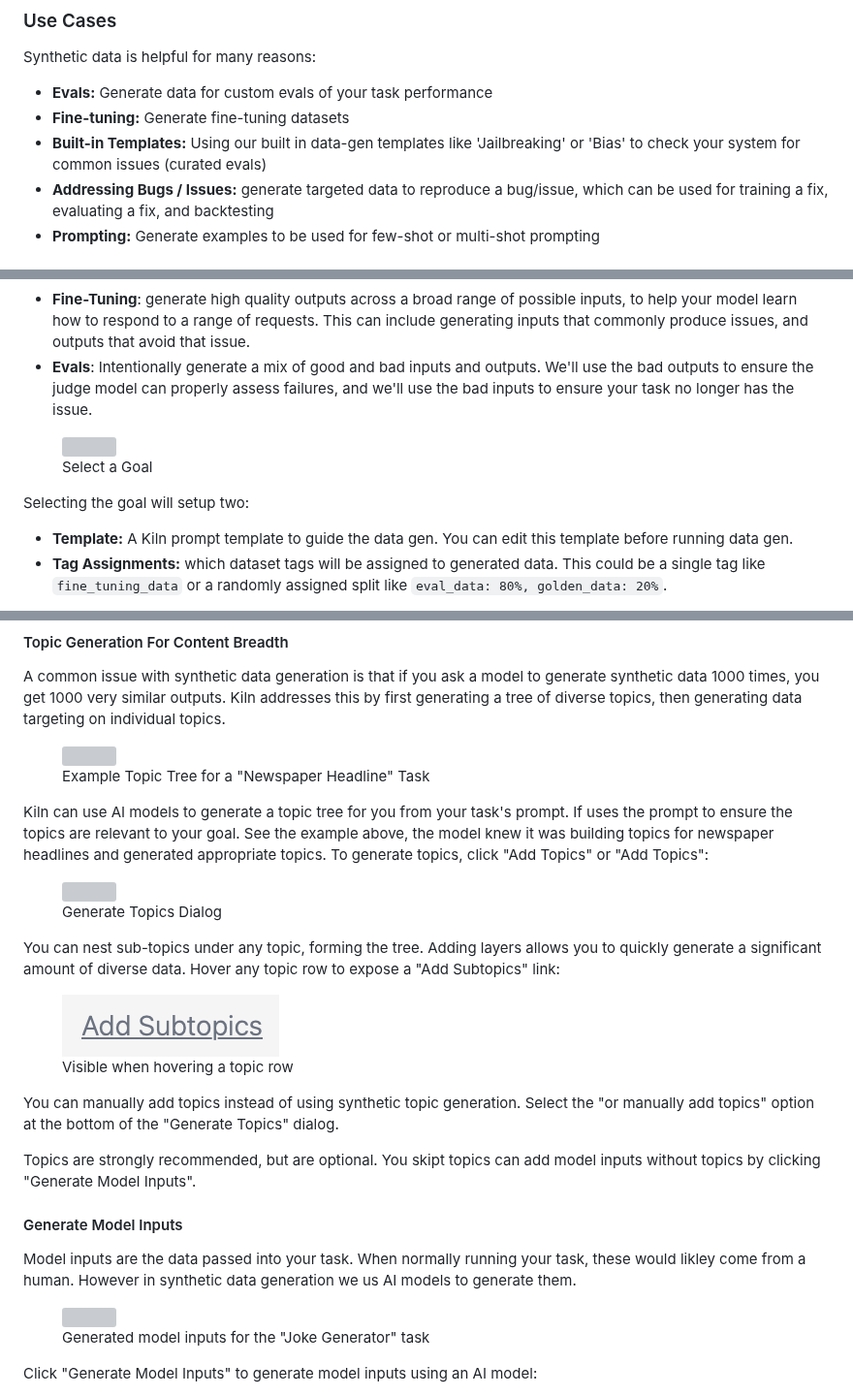
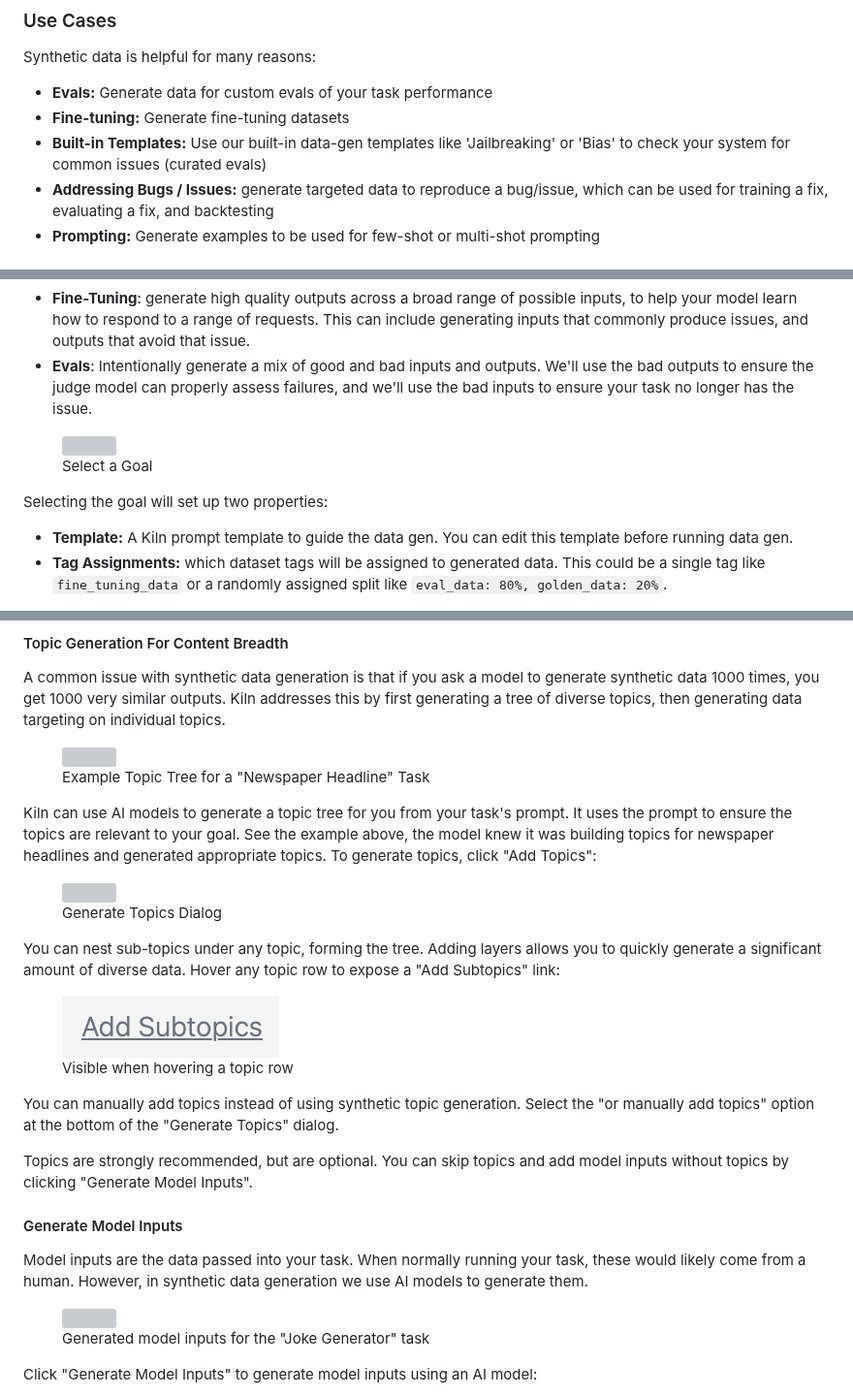
Before and after one commit to Kiln-AI/docs, a Markdown page: docs/synthetic-data-generation.md, 3 parts joined by grey strips. Shown at 97% size. GitHub-like rendering; grey boxes are pictures that could not be loaded.

Commit message:
Proof reading

```diff
--- a/docs/synthetic-data-generation.md
+++ b/docs/synthetic-data-generation.md
@@ -13,7 +13,7 @@ Synthetic data is helpful for many reasons:
 
 * **Evals:** Generate data for custom evals of your task performance
 * **Fine-tuning:** Generate fine-tuning datasets
-* **Built-in Templates:** Using our built in data-gen templates like 'Jailbreaking' or 'Bias' to check your system for common issues (curated evals)
+* **Built-in Templates:** Use our built-in data-gen templates like 'Jailbreaking' or 'Bias' to check your system for common issues (curated evals)
 * **Addressing Bugs / Issues:** generate targeted data to reproduce a bug/issue, which can be used for training a fix, evaluating a fix, and backtesting
 * **Prompting:** Generate examples to be used for few-shot or multi-shot prompting
 
@@ -46,7 +46,7 @@ First select a goal for your dataset generation: Evals for Fine-Tuning. This is
 
 <figure><img src="../.gitbook/assets/Screenshot 2025-07-16 at 10.15.49 AM.png" alt="" width="375"><figcaption><p>Select a Goal</p></figcaption></figure>
 
-Selecting the goal will setup two:
+Selecting the goal will set up two properties:
 
 * **Template:** A Kiln prompt template to guide the data gen. You can edit this template before running data gen.
 * **Tag Assignments:** which dataset tags will be assigned to generated data. This could be a single tag like `fine_tuning_data` or a randomly assigned split like `eval_data: 80%, golden_data: 20%`.
@@ -84,7 +84,7 @@ A common issue with synthetic data generation is that if you ask a model to gene
 
 <figure><img src="../.gitbook/assets/Screenshot 2025-01-05 at 12.06.43 PM.png" alt="" width="302"><figcaption><p>Example Topic Tree for a "Newspaper Headline" Task</p></figcaption></figure>
 
-Kiln can use AI models to generate a topic tree for you from your task's prompt. If uses the prompt to ensure the topics are relevant to your goal. See the example above, the model knew it was building topics for newspaper headlines and generated appropriate topics. To generate topics, click "Add Topics" or "Add Topics":&#x20;
+Kiln can use AI models to generate a topic tree for you from your task's prompt. It uses the prompt to ensure the topics are relevant to your goal. See the example above, the model knew it was building topics for newspaper headlines and generated appropriate topics. To generate topics, click "Add Topics":&#x20;
 
 <figure><img src="../.gitbook/assets/Screenshot 2025-09-11 at 1.45.58 PM.png" alt="" width="375"><figcaption><p>Generate Topics Dialog</p></figcaption></figure>
 
@@ -94,11 +94,11 @@ You can nest sub-topics under any topic, forming the tree. Adding layers allows
 
 You can manually add topics instead of using synthetic topic generation. Select the "or manually add topics" option at the bottom of the "Generate Topics" dialog.
 
-Topics are strongly recommended, but are optional. You skipt topics can add model inputs without topics by clicking "Generate Model Inputs".
+Topics are strongly recommended, but are optional. You can skip topics and add model inputs without topics by clicking "Generate Model Inputs".
 
 #### Generate Model Inputs
 
-Model inputs are the data passed into your task. When normally running your task, these would likley come from a human. However in synthetic data generation we us AI models to generate them.
+Model inputs are the data passed into your task. When normally running your task, these would likely come from a human. However, in synthetic data generation we use AI models to generate them.
 
 <figure><img src="../.gitbook/assets/Screenshot 2025-07-16 at 10.54.50 AM.png" alt="" width="375"><figcaption><p>Generated model inputs for the "Joke Generator" task</p></figcaption></figure>
 
```
Also changed, not shown: other parts of docs/synthetic-data-generation.md (+3 -3 lines).
